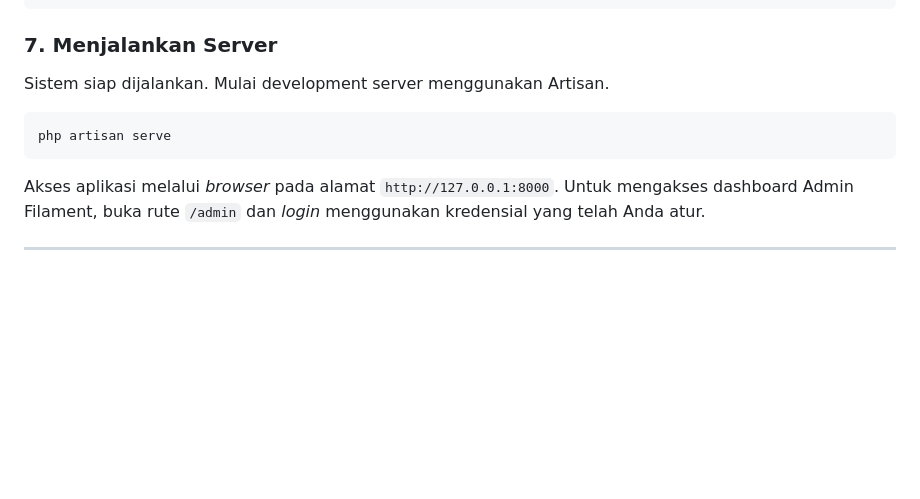
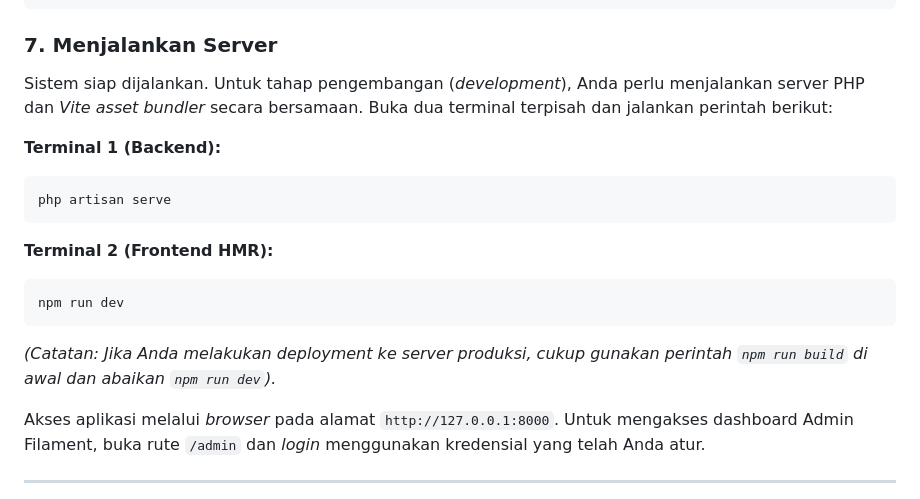
Before and after one commit to RiskiJayaPutra/SIGAP, a Markdown page: README.md, the part around the change. Drawn GitHub-style; blank space fills up the shorter version.

Commit message:
docs: menambahkan perintah npm run dev di README

````diff
--- a/README.md
+++ b/README.md
@@ -90,10 +90,20 @@ php artisan icons:cache
 ```
 
 ### 7. Menjalankan Server
-Sistem siap dijalankan. Mulai development server menggunakan Artisan.
+Sistem siap dijalankan. Untuk tahap pengembangan (*development*), Anda perlu menjalankan server PHP dan *Vite asset bundler* secara bersamaan. Buka dua terminal terpisah dan jalankan perintah berikut:
+
+**Terminal 1 (Backend):**
 ```bash
 php artisan serve
 ```
+
+**Terminal 2 (Frontend HMR):**
+```bash
+npm run dev
+```
+
+*(Catatan: Jika Anda melakukan deployment ke server produksi, cukup gunakan perintah `npm run build` di awal dan abaikan `npm run dev`).*
+
 Akses aplikasi melalui *browser* pada alamat `http://127.0.0.1:8000`.
 Untuk mengakses dashboard Admin Filament, buka rute `/admin` dan *login* menggunakan kredensial yang telah Anda atur.
 
````
